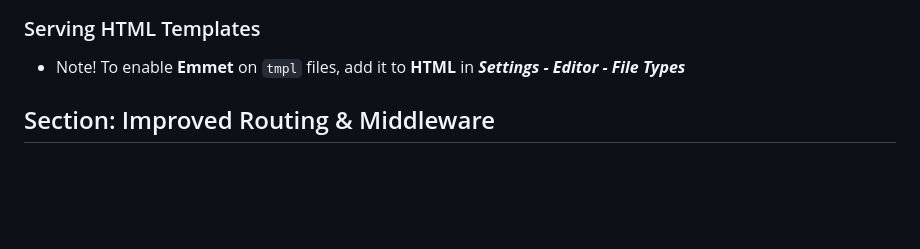
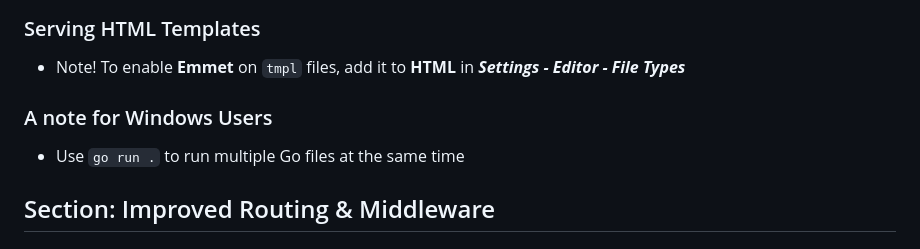
Before and after one commit to johnwr-response/golang-build-modern-web-applications, a Markdown page: LOCAL_NOTES.md, the part around the change. Rendered like a GitHub page; blank space fills up the shorter version.

Commit message:
Building a Basic Web Application: A note for running multiple go files

````diff
--- a/LOCAL_NOTES.md
+++ b/LOCAL_NOTES.md
@@ -160,6 +160,10 @@ go version go1.21.4 windows/amd64
 ### Error checking
 ### Serving HTML Templates
 - Note! To enable **Emmet** on `tmpl` files, add it to **HTML** in ***Settings - Editor - File Types***
+### A note for Windows Users
+- Use ```go run .``` to run multiple Go files at the same time
+
+
 
 
 
````
